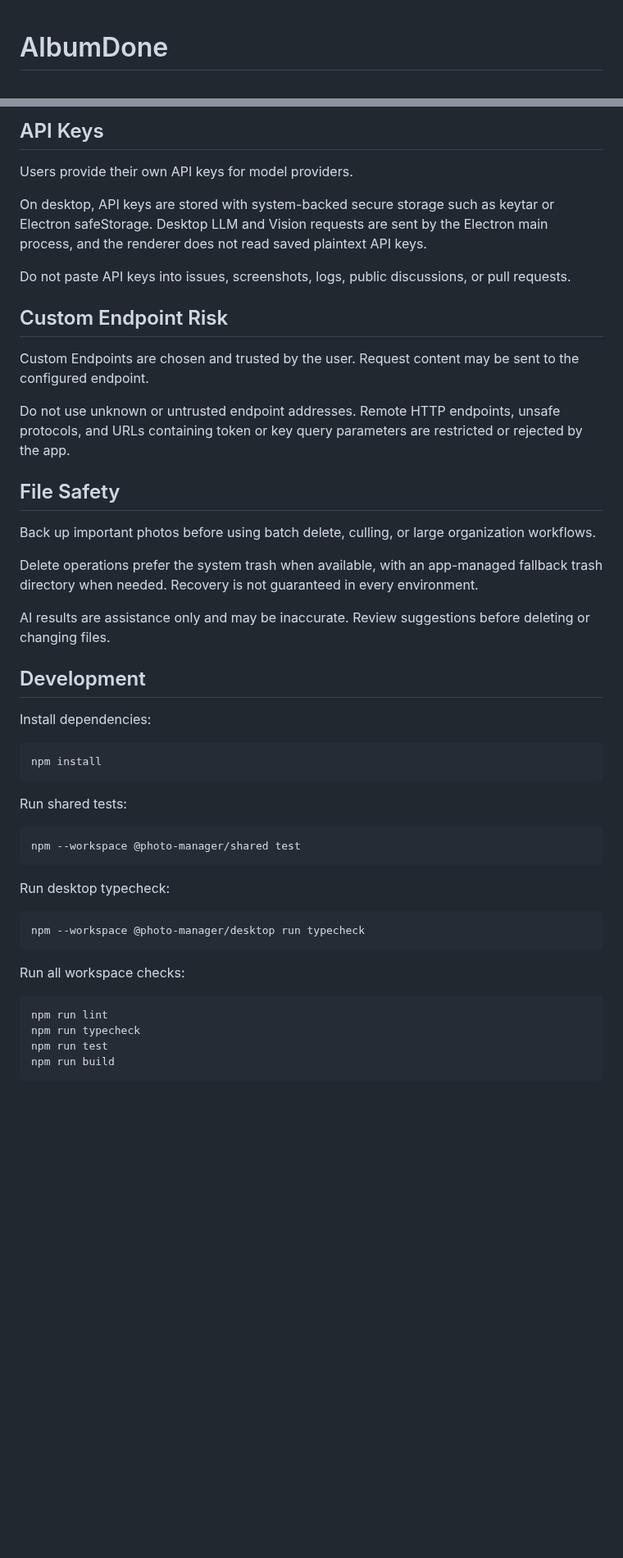
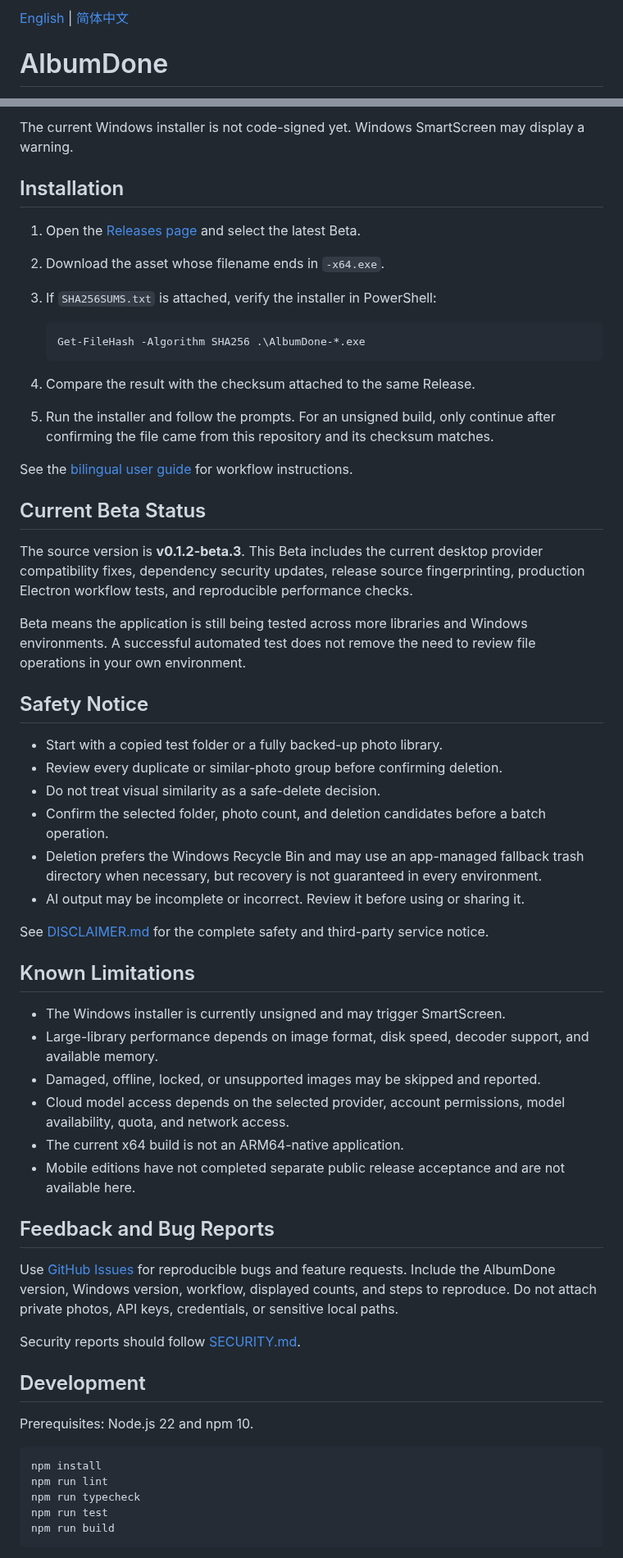
Before and after one commit to BlueVenn6/AlbumDone, a Markdown page: README.md, 2 parts joined by grey strips. Shown at 82% size. GitHub-like rendering; blank space fills up the shorter version.

````diff
--- a/README.md
+++ b/README.md
@@ -1,2 +1,4 @@
+[English](README.md) | [简体中文](README.zh-CN.md)
+
 # AlbumDone
 
@@ -50,49 +50,59 @@ The developer does not receive or store these model requests or their contents.
 
-## API Keys
+The current Windows installer is not code-signed yet. Windows SmartScreen may display a warning.
 
-Users provide their own API keys for model providers.
+## Installation
 
-On desktop, API keys are stored with system-backed secure storage such as keytar or Electron safeStorage. Desktop LLM and Vision requests are sent by the Electron main process, and the renderer does not read saved plaintext API keys.
+1. Open the [Releases page](https://github.com/BlueVenn6/AlbumDone/releases) and select the latest Beta.
+2. Download the asset whose filename ends in `-x64.exe`.
+3. If `SHA256SUMS.txt` is attached, verify the installer in PowerShell:
 
-Do not paste API keys into issues, screenshots, logs, public discussions, or pull requests.
+   ```powershell
+   Get-FileHash -Algorithm SHA256 .\AlbumDone-*.exe
+   ```
 
-## Custom Endpoint Risk
+4. Compare the result with the checksum attached to the same Release.
+5. Run the installer and follow the prompts. For an unsigned build, only continue after confirming the file came from this repository and its checksum matches.
 
-Custom Endpoints are chosen and trusted by the user. Request content may be sent to the configured endpoint.
+See the [bilingual user guide](docs/USER_GUIDE.md) for workflow instructions.
 
-Do not use unknown or untrusted endpoint addresses. Remote HTTP endpoints, unsafe protocols, and URLs containing token or key query parameters are restricted or rejected by the app.
+## Current Beta Status
 
-## File Safety
+The source version is **v0.1.2-beta.3**. This Beta includes the current desktop provider compatibility fixes, dependency security updates, release source fingerprinting, production Electron workflow tests, and reproducible performance checks.
 
-Back up important photos before using batch delete, culling, or large organization workflows.
+Beta means the application is still being tested across more libraries and Windows environments. A successful automated test does not remove the need to review file operations in your own environment.
 
-Delete operations prefer the system trash when available, with an app-managed fallback trash directory when needed. Recovery is not guaranteed in every environment.
+## Safety Notice
 
-AI results are assistance only and may be inaccurate. Review suggestions before deleting or changing files.
+- Start with a copied test folder or a fully backed-up photo library.
+- Review every duplicate or similar-photo group before confirming deletion.
+- Do not treat visual similarity as a safe-delete decision.
+- Confirm the selected folder, photo count, and deletion candidates before a batch operation.
+- Deletion prefers the Windows Recycle Bin and may use an app-managed fallback trash directory when necessary, but recovery is not guaranteed in every environment.
+- AI output may be incomplete or incorrect. Review it before using or sharing it.
+
+See [DISCLAIMER.md](DISCLAIMER.md) for the complete safety and third-party service notice.
+
+## Known Limitations
+
+- The Windows installer is currently unsigned and may trigger SmartScreen.
+- Large-library performance depends on image format, disk speed, decoder support, and available memory.
+- Damaged, offline, locked, or unsupported images may be skipped and reported.
+- Cloud model access depends on the selected provider, account permissions, model availability, quota, and network access.
+- The current x64 build is not an ARM64-native application.
+- Mobile editions have not completed separate public release acceptance and are not available here.
+
+## Feedback and Bug Reports
+
+Use [GitHub Issues](https://github.com/BlueVenn6/AlbumDone/issues) for reproducible bugs and feature requests. Include the AlbumDone version, Windows version, workflow, displayed counts, and steps to reproduce. Do not attach private photos, API keys, credentials, or sensitive local paths.
+
+Security reports should follow [SECURITY.md](SECURITY.md).
 
 ## Development
 
-Install dependencies:
+Prerequisites: Node.js 22 and npm 10.
 
 ```bash
 npm install
-```
-
-Run shared tests:
-
-```bash
-npm --workspace @photo-manager/shared test
-```
-
-Run desktop typecheck:
-
-```bash
-npm --workspace @photo-manager/desktop run typecheck
-```
-
-Run all workspace checks:
-
-```bash
 npm run lint
 npm run typecheck
 npm run test
````
Also changed, not shown: other parts of README.md (+34 -48 lines), README.zh-CN.md (added, +138 -0 lines), docs/RELEASE_NOTES_TEMPLATE.md (added, +97 -0 lines), docs/assets/albumdone-library.png (added), 3 other files.
